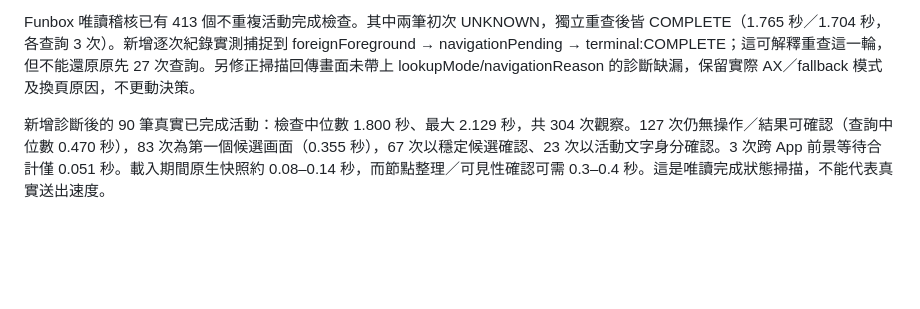
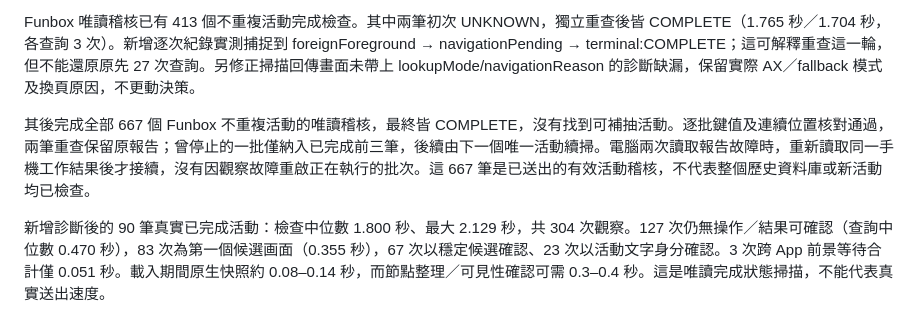
Before and after one commit to Anxin10/LineDraw-iOS, a Markdown page: ios-app/docs/AX_QUERY_OPTIMIZATION_2026-10-09.md, the part around the change. GitHub-like rendering; blank space fills up the shorter version.

Commit message:
Document verified 667-item read-only audit coverage

```diff
--- a/ios-app/docs/AX_QUERY_OPTIMIZATION_2026-10-09.md
+++ b/ios-app/docs/AX_QUERY_OPTIMIZATION_2026-10-09.md
@@ -74,6 +74,8 @@ Debug `--tap-foreground-guard` 在 Runner 明確回報支援後，將預期 bund
 
 Funbox 唯讀稽核已有 413 個不重複活動完成檢查。其中兩筆初次 UNKNOWN，獨立重查後皆 COMPLETE（1.765 秒／1.704 秒，各查詢 3 次）。新增逐次紀錄實測捕捉到 foreignForeground → navigationPending → terminal:COMPLETE；這可解釋重查這一輪，但不能還原原先 27 次查詢。另修正掃描回傳畫面未帶上 lookupMode/navigationReason 的診斷缺漏，保留實際 AX／fallback 模式及換頁原因，不更動決策。
 
+其後完成全部 667 個 Funbox 不重複活動的唯讀稽核，最終皆 COMPLETE，沒有找到可補抽活動。逐批鍵值及連續位置核對通過，兩筆重查保留原報告；曾停止的一批僅納入已完成前三筆，後續由下一個唯一活動續掃。電腦兩次讀取報告故障時，重新讀取同一手機工作結果後才接續，沒有因觀察故障重啟正在執行的批次。這 667 筆是已送出的有效活動稽核，不代表整個歷史資料庫或新活動均已檢查。
+
 新增診斷後的 90 筆真實已完成活動：檢查中位數 1.800 秒、最大 2.129 秒，共 304 次觀察。127 次仍無操作／結果可確認（查詢中位數 0.470 秒），83 次為第一個候選画面（0.355 秒），67 次以穩定候選確認、23 次以活動文字身分確認。3 次跨 App 前景等待合計僅 0.051 秒。載入期間原生快照約 0.08–0.14 秒，而節點整理／可見性確認可需 0.3–0.4 秒。這是唯讀完成狀態掃描，不能代表真實送出速度。
 
 Debug 耐久測試的 `--fixture-limit` 上限由 30 提高至 200，預設仍為 5。長輪使用目前資料庫副本、正常批次引擎、每次原子保存與重讀核對，並逐筆核對一次 acknowledgement；不操作真實優惠券。200 筆尚須實機執行，不能由既有 20 筆結果推定通過。
```
